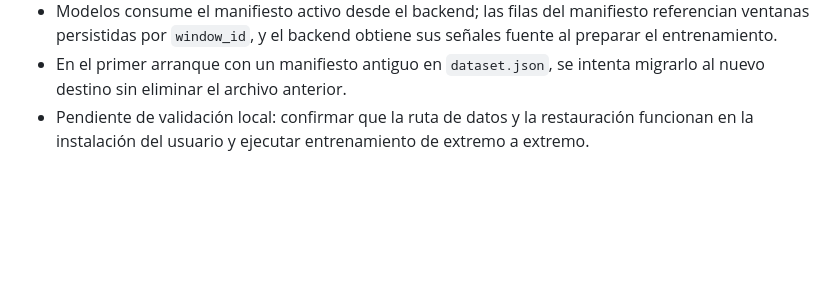
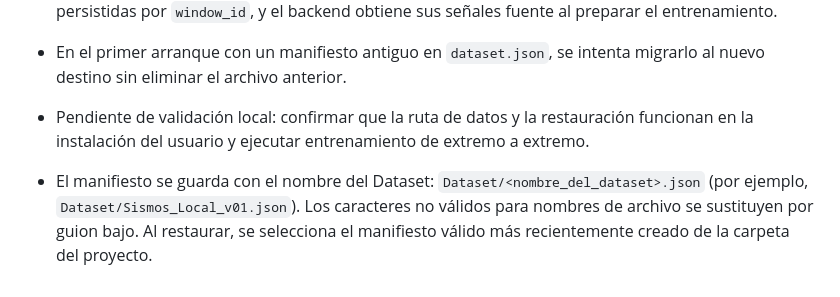
Before and after one commit to fsotelo2/SismoAI-Trainer, a Markdown page: Fase 9 - Registro de implementación.md, the part around the change. Rendered like a GitHub page; blank space fills up the shorter version.

Commit message:
Document named Dataset manifest files

```diff
--- a/Fase 9 - Registro de implementación.md
+++ b/Fase 9 - Registro de implementación.md
@@ -85,3 +85,5 @@ La verificación visual/integral requiere abrir la aplicación de escritorio en
 - Modelos consume el manifiesto activo desde el backend; las filas del manifiesto referencian ventanas persistidas por `window_id`, y el backend obtiene sus señales fuente al preparar el entrenamiento.
 - En el primer arranque con un manifiesto antiguo en `dataset.json`, se intenta migrarlo al nuevo destino sin eliminar el archivo anterior.
 - Pendiente de validación local: confirmar que la ruta de datos y la restauración funcionan en la instalación del usuario y ejecutar entrenamiento de extremo a extremo.
+
+- El manifiesto se guarda con el nombre del Dataset: `Dataset/<nombre_del_dataset>.json` (por ejemplo, `Dataset/Sismos_Local_v01.json`). Los caracteres no válidos para nombres de archivo se sustituyen por guion bajo. Al restaurar, se selecciona el manifiesto válido más recientemente creado de la carpeta del proyecto.
```
